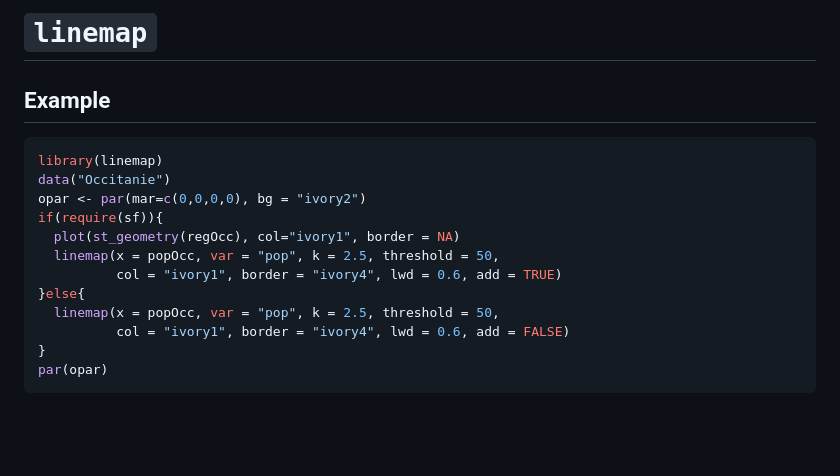
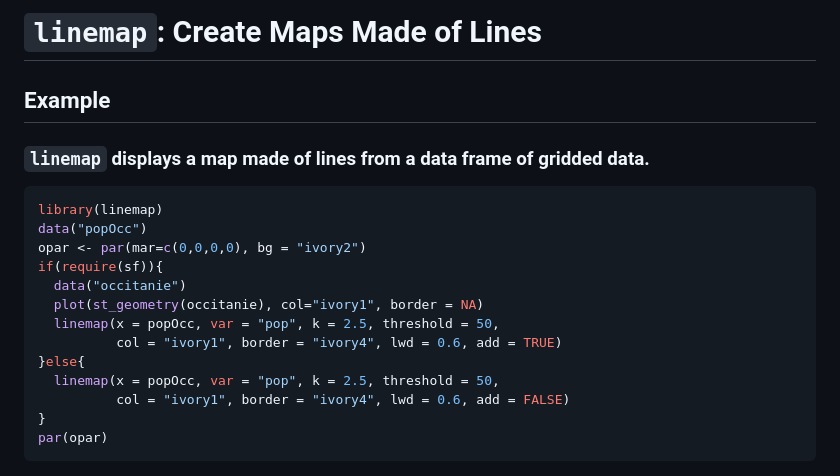
Before and after one commit to riatelab/linemap, a Markdown page: README.md, the part around the change printed below. Drawn GitHub-style; blank space fills up the shorter version.

````diff
--- a/README.md
+++ b/README.md
@@ -1,14 +1,16 @@
-# `linemap`
-
+# `linemap`: Create Maps Made of Lines
 
 ## Example
 
+### `linemap` displays a map made of lines from a data frame of gridded data.
+
 ```r
 library(linemap)
-data("Occitanie")
+data("popOcc")
 opar <- par(mar=c(0,0,0,0), bg = "ivory2")
 if(require(sf)){
-  plot(st_geometry(regOcc), col="ivory1", border = NA)
+  data("occitanie")
+  plot(st_geometry(occitanie), col="ivory1", border = NA)
   linemap(x = popOcc, var = "pop", k = 2.5, threshold = 50,
           col = "ivory1", border = "ivory4", lwd = 0.6, add = TRUE)
 }else{
@@ -17,4 +19,5 @@ if(require(sf)){
 }
 par(opar)
 ```
+
 ![mordor](img/mordor.png)
````
Also changed, not shown: other parts of README.md (+40 -0 lines), img/bret.png (added), img/mordor2.png, 17 other files.
